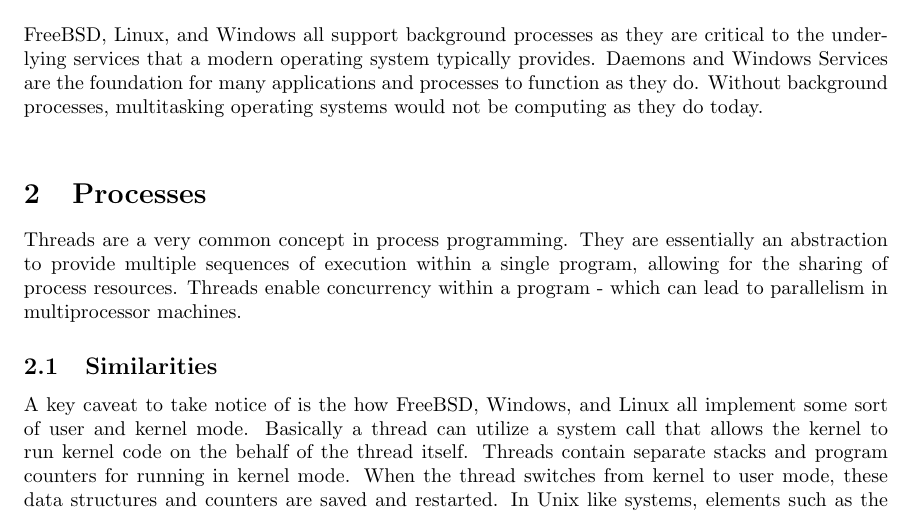
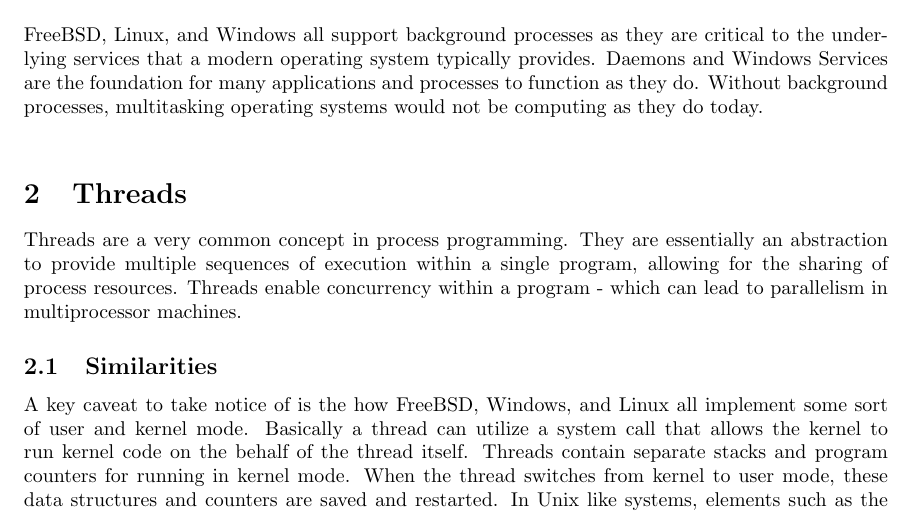
Before and after one commit to brandonlee503/Operating-Systems-II, a LaTeX problem sheet (writingAssignments/assignment1/CS444_Writing_Assignment_1.tex): part of page 4 of 8, cut so that both start at the same text. Compiled offline with LaTeX, dvips and Ghostscript.

Commit message:
Fix section name typo

```diff
--- a/writingAssignments/assignment1/CS444_Writing_Assignment_1.tex
+++ b/writingAssignments/assignment1/CS444_Writing_Assignment_1.tex
@@ -125,7 +125,7 @@
 
 FreeBSD, Linux, and Windows all support background processes as they are critical to the underlying services that a modern operating system typically provides.  Daemons and Windows Services are the foundation for many applications and processes to function as they do.  Without background processes, multitasking operating systems would not be computing as they do today.\\
 
-\section{Processes}
+\section{Threads}
 
 Threads are a very common concept in process programming.  They are essentially an abstraction to provide multiple sequences of execution within a single program, allowing for the sharing of process resources.  Threads enable concurrency within a program - which can lead to parallelism in multiprocessor machines.
 
```
